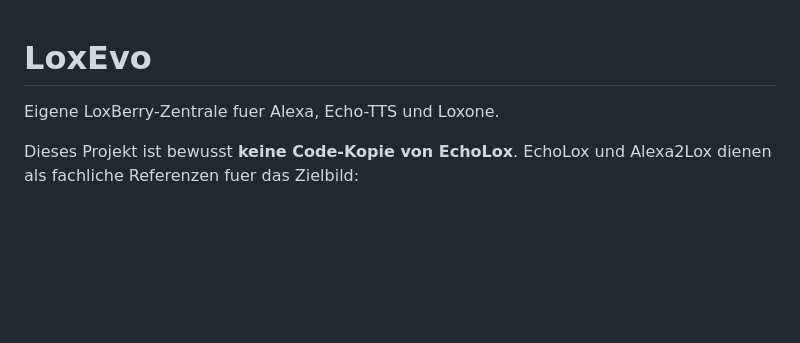
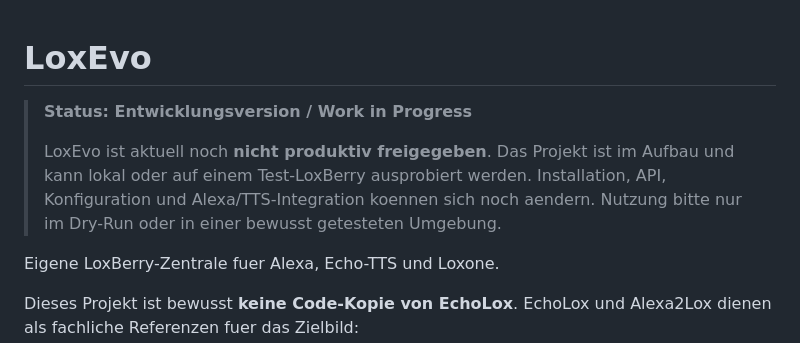
Before and after one commit to herdan75/loxevo, a Markdown page: README.md, the part around the change. Drawn GitHub-style; blank space fills up the shorter version.

Commit message:
Mark project as development version

```diff
--- a/README.md
+++ b/README.md
@@ -1,4 +1,8 @@
 # LoxEvo
+
+> **Status: Entwicklungsversion / Work in Progress**
+>
+> LoxEvo ist aktuell noch **nicht produktiv freigegeben**. Das Projekt ist im Aufbau und kann lokal oder auf einem Test-LoxBerry ausprobiert werden. Installation, API, Konfiguration und Alexa/TTS-Integration koennen sich noch aendern. Nutzung bitte nur im Dry-Run oder in einer bewusst getesteten Umgebung.
 
 Eigene LoxBerry-Zentrale fuer Alexa, Echo-TTS und Loxone.
 
```
